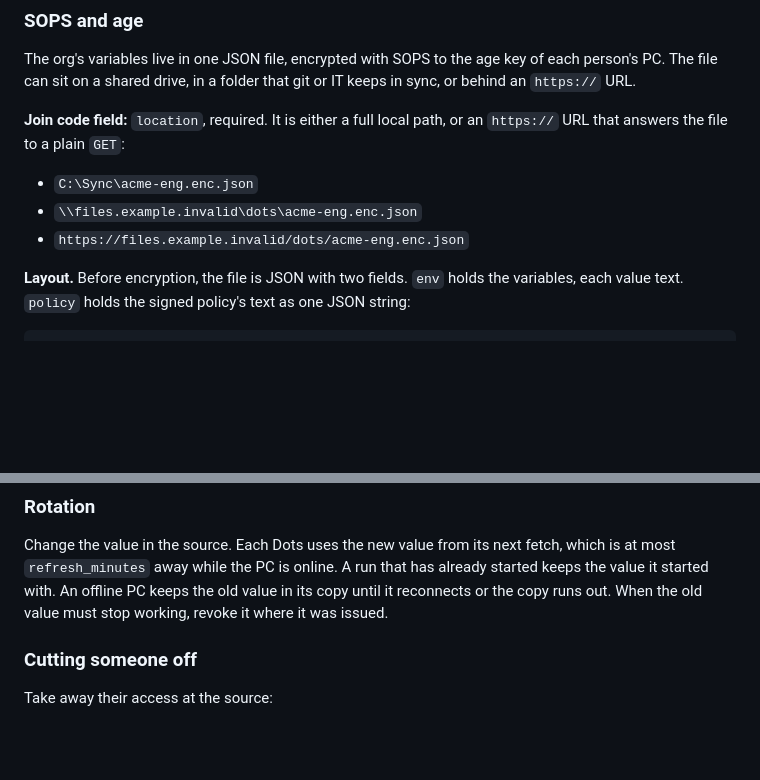
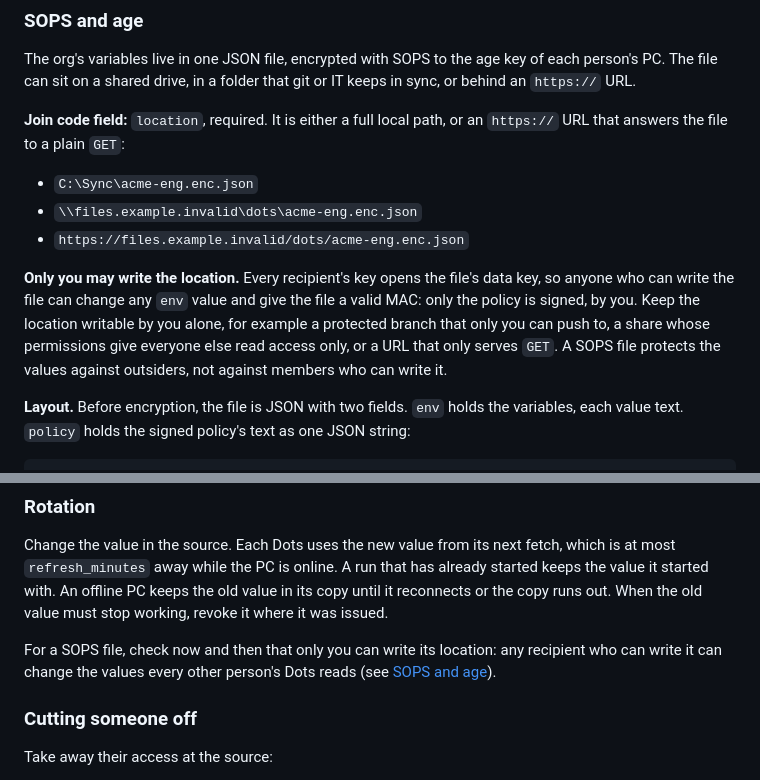
Before and after one commit to Aakshar-D/dots, a Markdown page: docs/vault-admin.md, 2 parts joined by grey strips. GitHub-like rendering; blank space fills up the shorter version.

Commit message:
docs(vault): a SOPS file's location must be writable by the admin only
Every recipient holds the data key, so anyone who can write the file can
change its values with a valid MAC. The guide and the spec say to keep the
location writable by the admin alone.

```diff
--- a/docs/vault-admin.md
+++ b/docs/vault-admin.md
@@ -383,6 +383,13 @@ that answers the file to a plain `GET`:
 - `\\files.example.invalid\dots\acme-eng.enc.json`
 - `https://files.example.invalid/dots/acme-eng.enc.json`
 
+**Only you may write the location.** Every recipient's key opens the file's data key, so anyone
+who can write the file can change any `env` value and give the file a valid MAC: only the policy
+is signed, by you. Keep the location writable by you alone, for example a protected branch that
+only you can push to, a share whose permissions give everyone else read access only, or a URL
+that only serves `GET`. A SOPS file protects the values against outsiders, not against members
+who can write it.
+
 **Layout.** Before encryption, the file is JSON with two fields. `env` holds the variables, each
 value text. `policy` holds the signed policy's text as one JSON string:
 
@@ -546,6 +553,9 @@ most `refresh_minutes` away while the PC is online. A run that has already start
 value it started with. An offline PC keeps the old value in its copy until it reconnects or the
 copy runs out. When the old value must stop working, revoke it where it was issued.
 
+For a SOPS file, check now and then that only you can write its location: any recipient who can
+write it can change the values every other person's Dots reads (see [SOPS and age](#sops-and-age)).
+
 ### Cutting someone off
 
 Take away their access at the source:
```
Also changed, not shown: 1 other file.
